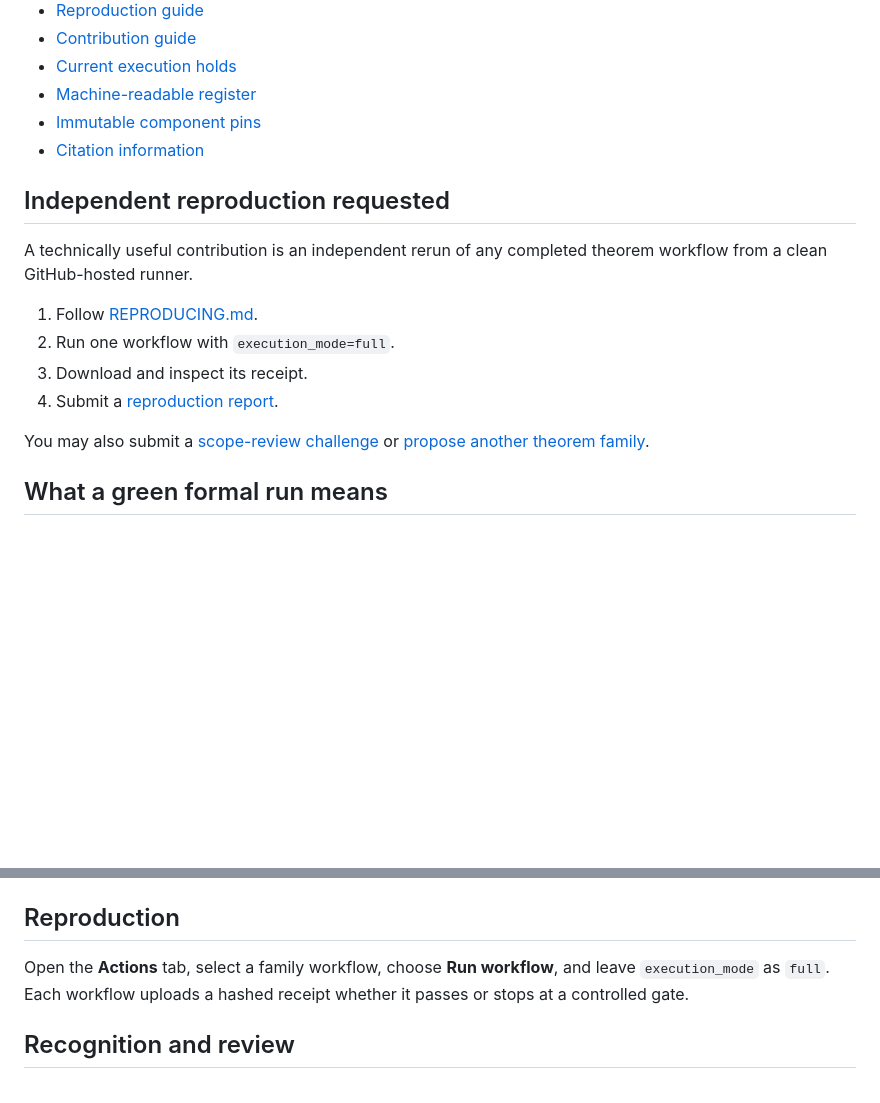
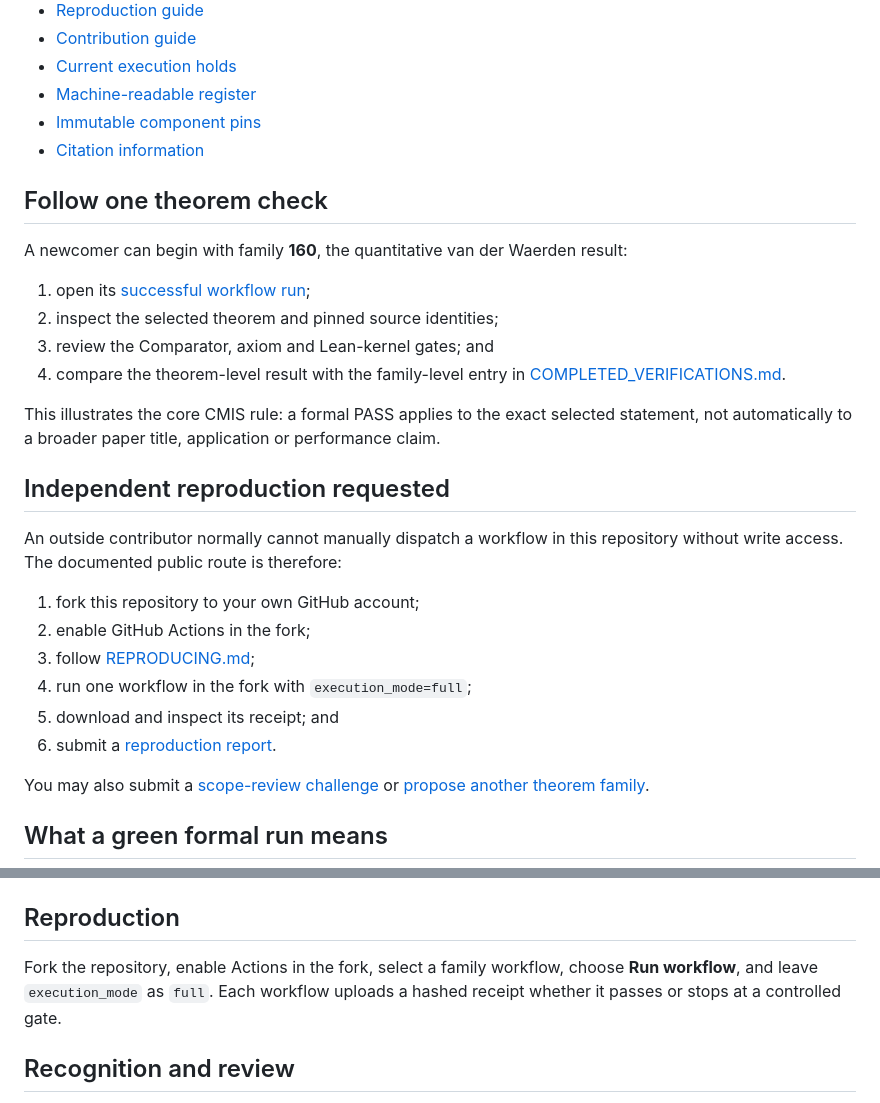
Before and after one commit to Ceronio/cmis-formal-verification, a Markdown page: README.md, 2 parts joined by grey strips. GitHub-like rendering; blank space fills up the shorter version.

Commit message:
Clarify public reproduction route and improve newcomer entry point

```diff
--- a/README.md
+++ b/README.md
@@ -33,14 +32,27 @@ The underlying mathematical sources are public and remain attributed to their so
 - [Immutable component pins](PINS.md)
 - [Citation information](CITATION.cff)
 
+## Follow one theorem check
+
+A newcomer can begin with family **160**, the quantitative van der Waerden result:
+
+1. open its [successful workflow run](https://github.com/Ceronio/cmis-formal-verification/actions/runs/39129756059);
+2. inspect the selected theorem and pinned source identities;
+3. review the Comparator, axiom and Lean-kernel gates; and
+4. compare the theorem-level result with the family-level entry in [COMPLETED_VERIFICATIONS.md](COMPLETED_VERIFICATIONS.md).
+
+This illustrates the core CMIS rule: a formal PASS applies to the exact selected statement, not automatically to a broader paper title, application or performance claim.
+
 ## Independent reproduction requested
 
-A technically useful contribution is an independent rerun of any completed theorem workflow from a clean GitHub-hosted runner.
+An outside contributor normally cannot manually dispatch a workflow in this repository without write access. The documented public route is therefore:
 
-1. Follow [REPRODUCING.md](REPRODUCING.md).
-2. Run one workflow with `execution_mode=full`.
-3. Download and inspect its receipt.
-4. Submit a [reproduction report](https://github.com/Ceronio/cmis-formal-verification/issues/new?template=reproduction-report.yml).
+1. fork this repository to your own GitHub account;
+2. enable GitHub Actions in the fork;
+3. follow [REPRODUCING.md](REPRODUCING.md);
+4. run one workflow in the fork with `execution_mode=full`;
+5. download and inspect its receipt; and
+6. submit a [reproduction report](https://github.com/Ceronio/cmis-formal-verification/issues/new?template=reproduction-report.yml).
 
 You may also submit a [scope-review challenge](https://github.com/Ceronio/cmis-formal-verification/issues/new?template=scope-review.yml) or [propose another theorem family](https://github.com/Ceronio/cmis-formal-verification/issues/new?template=verification-request.yml).
 
@@ -67,7 +79,7 @@ A green theorem run does not automatically validate a wider paper title, operati
 
 ## Reproduction
 
-Open the **Actions** tab, select a family workflow, choose **Run workflow**, and leave `execution_mode` as `full`. Each workflow uploads a hashed receipt whether it passes or stops at a controlled gate.
+Fork the repository, enable Actions in the fork, select a family workflow, choose **Run workflow**, and leave `execution_mode` as `full`. Each workflow uploads a hashed receipt whether it passes or stops at a controlled gate.
 
 ## Recognition and review
 
```
Also changed, not shown: other parts of README.md (+0 -1 lines).
